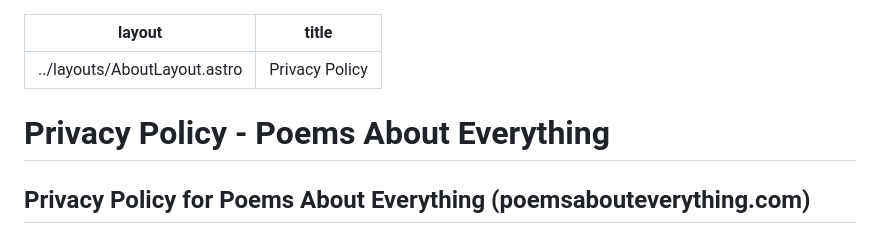
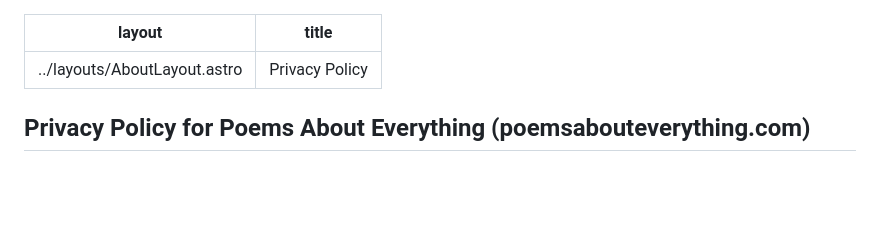
Before and after one commit to mcironlung/poems-astro-blog, a Markdown page: src/pages/privacy-policy.md, the part around the change. Rendered like a GitHub page; blank space fills up the shorter version.

```diff
--- a/src/pages/privacy-policy.md
+++ b/src/pages/privacy-policy.md
@@ -2,7 +2,6 @@
 layout: ../layouts/AboutLayout.astro
 title: Privacy Policy
 ---
-# Privacy Policy - Poems About Everything
 Privacy Policy for Poems About Everything (poemsabouteverything.com)
 --------------------------------------------------------------------
 
```
